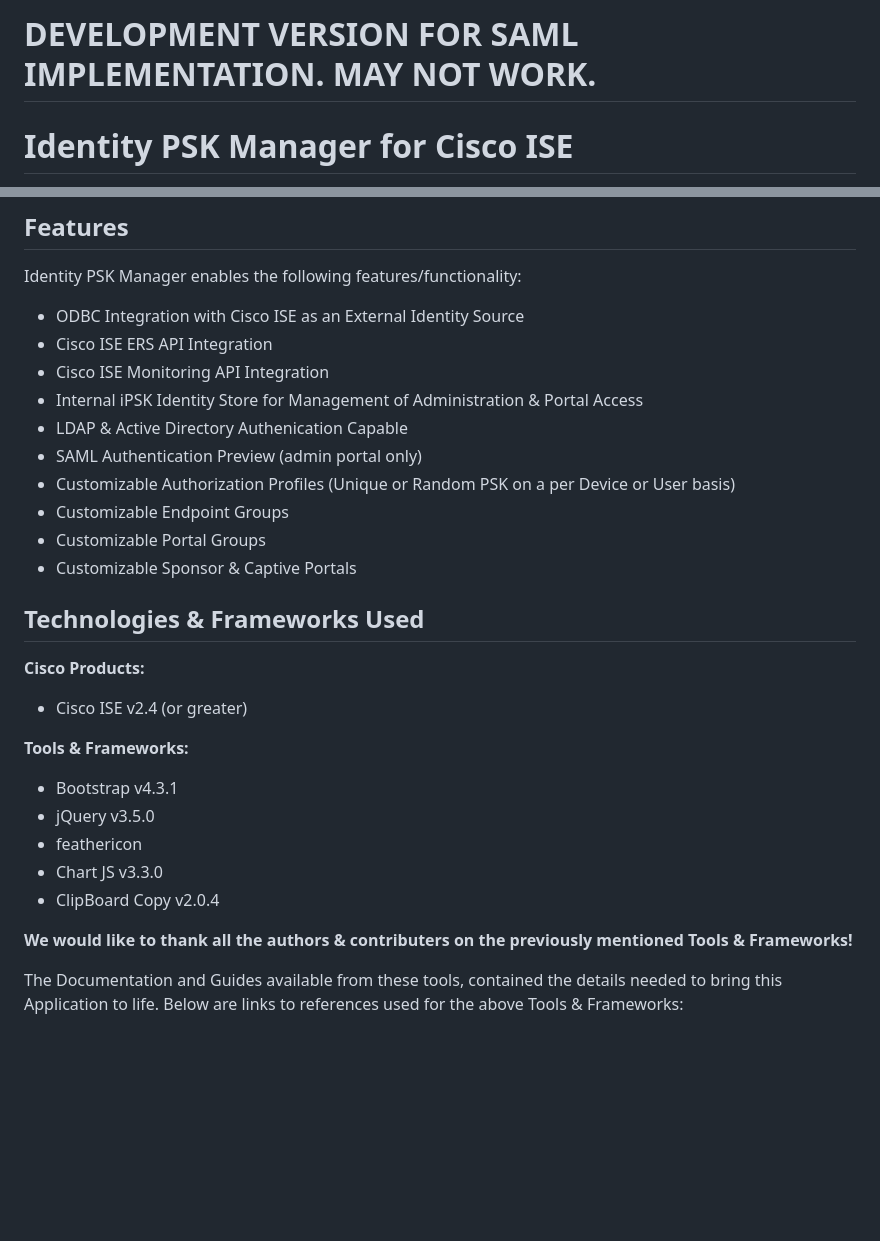
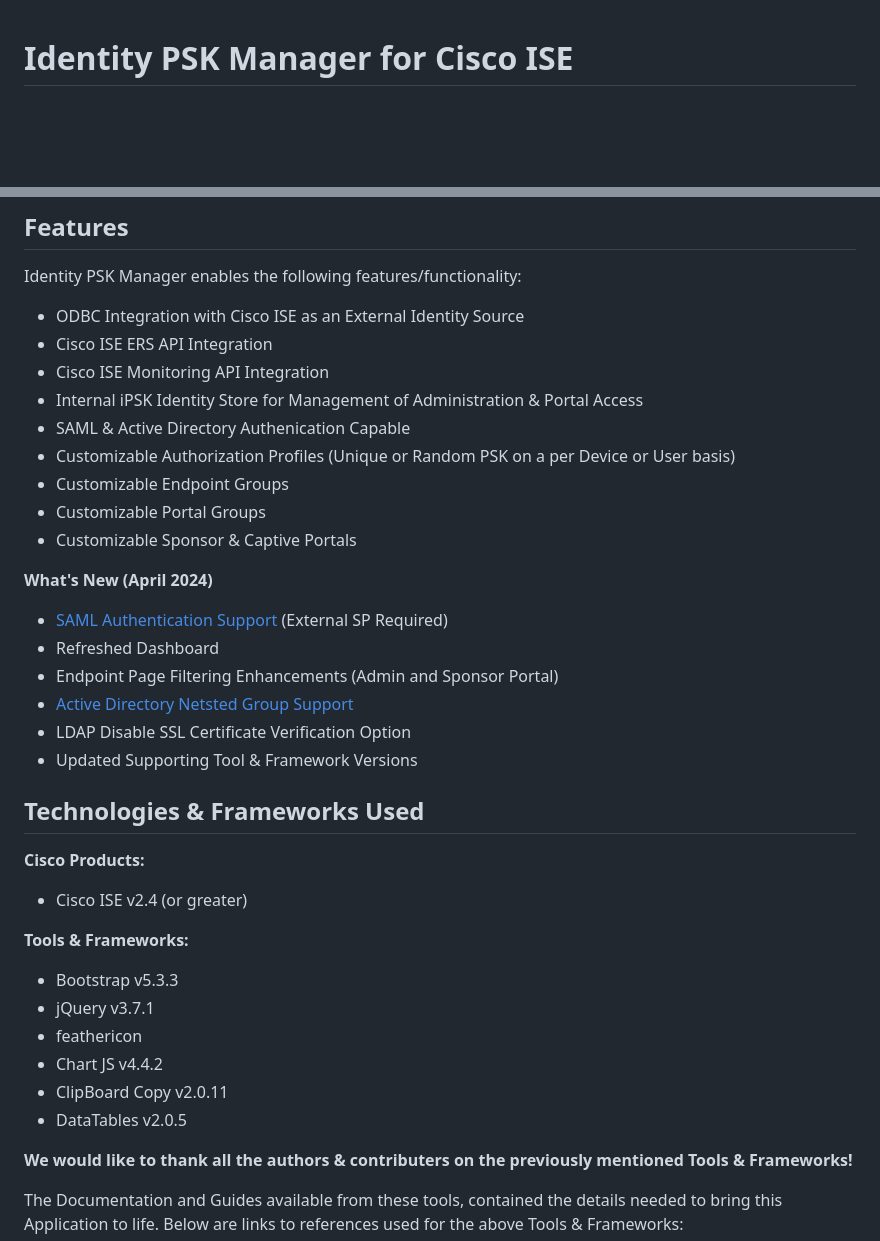
Before and after one commit to CiscoDevNet/iPSK-Manager, a Markdown page: README.md, 2 parts joined by grey strips. GitHub-like rendering; blank space fills up the shorter version.

```diff
--- a/README.md
+++ b/README.md
@@ -1,5 +1,3 @@
-# DEVELOPMENT VERSION FOR SAML IMPLEMENTATION. MAY NOT WORK.
-
 # Identity PSK Manager for Cisco ISE
 
 *Identity Pre-Shared Key(PSK) Manager that simplifies the management and provisioning of unique PSK to devices within your environment.  This is a standalone application which integrates with Cisco ISE through an ODBC Connection and Cisco ISE's APIs.*
@@ -24,12 +22,19 @@ Identity PSK Manager enables the following features/functionality:
 - Cisco ISE ERS API Integration
 - Cisco ISE Monitoring API Integration
 - Internal iPSK Identity Store for Management of Administration & Portal Access
-- LDAP & Active Directory Authenication Capable
-- SAML Authentication Preview (admin portal only)
+- SAML & Active Directory Authenication Capable
 - Customizable Authorization Profiles (Unique or Random PSK on a per Device or User basis)
 - Customizable Endpoint Groups
 - Customizable Portal Groups
 - Customizable Sponsor & Captive Portals
+
+**What's New (April 2024)**
+- [SAML Authentication Support](#saml-authentication-support) (External SP Required)
+- Refreshed Dashboard
+- Endpoint Page Filtering Enhancements (Admin and Sponsor Portal)
+- [Active Directory Netsted Group Support](#active-directory-nested-group-support)
+- LDAP Disable SSL Certificate Verification Option
+- Updated Supporting Tool & Framework Versions
 
 ## Technologies & Frameworks Used
 
@@ -39,11 +44,12 @@ Identity PSK Manager enables the following features/functionality:
 
 **Tools & Frameworks:**
 
-- Bootstrap v4.3.1
-- jQuery v3.5.0
+- Bootstrap v5.3.3
+- jQuery v3.7.1
 - feathericon
-- Chart JS v3.3.0
-- ClipBoard Copy v2.0.4
+- Chart JS v4.4.2
+- ClipBoard Copy v2.0.11
+- DataTables v2.0.5
 
 **We would like to thank all the authors & contributers on the previously mentioned Tools & Frameworks!**
 
```
Also changed, not shown: other parts of README.md (+11 -4 lines).
